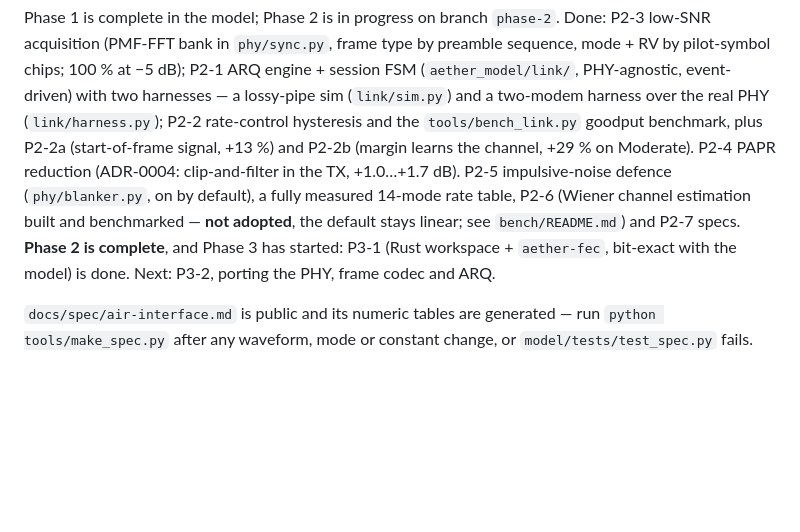
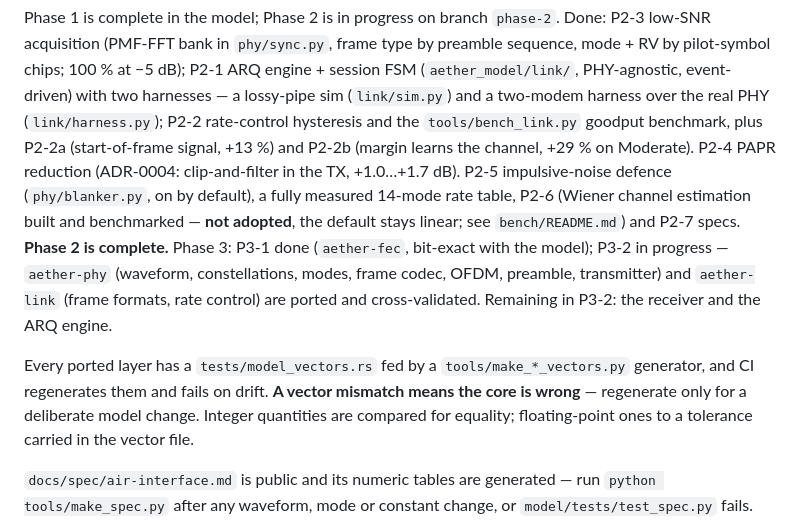
Before and after one commit to KK4ODA/aether-hf, a Markdown page: CLAUDE.md, the part around the change. Rendered like a GitHub page; blank space fills up the shorter version.

Commit message:
docs: record P3-2 progress in the roadmap and working notes
Co-Authored-By: Claude Opus 5 <noreply@anthropic.com>

```diff
--- a/CLAUDE.md
+++ b/CLAUDE.md
@@ -55,8 +55,15 @@ rate-control hysteresis and the `tools/bench_link.py` goodput benchmark, plus P2
 (start-of-frame signal, +13 %) and P2-2b (margin learns the channel, +29 % on Moderate).
 P2-4 PAPR reduction (ADR-0004: clip-and-filter in the TX, +1.0…+1.7 dB). P2-5 impulsive-noise defence (`phy/blanker.py`, on by default), a fully measured 14-mode
 rate table, P2-6 (Wiener channel estimation built and benchmarked — **not adopted**, the
-default stays linear; see `bench/README.md`) and P2-7 specs. **Phase 2 is complete**, and Phase 3 has started: P3-1 (Rust workspace + `aether-fec`,
-bit-exact with the model) is done. Next: P3-2, porting the PHY, frame codec and ARQ.
+default stays linear; see `bench/README.md`) and P2-7 specs. **Phase 2 is complete.** Phase 3: P3-1 done (`aether-fec`, bit-exact with the model);
+P3-2 in progress — `aether-phy` (waveform, constellations, modes, frame codec, OFDM,
+preamble, transmitter) and `aether-link` (frame formats, rate control) are ported and
+cross-validated. Remaining in P3-2: the receiver and the ARQ engine.
+
+Every ported layer has a `tests/model_vectors.rs` fed by a `tools/make_*_vectors.py`
+generator, and CI regenerates them and fails on drift. **A vector mismatch means the core is
+wrong** — regenerate only for a deliberate model change. Integer quantities are compared for
+equality; floating-point ones to a tolerance carried in the vector file.
 
 `docs/spec/air-interface.md` is public and its numeric tables are generated —
 run `python tools/make_spec.py` after any waveform, mode or constant change, or
```
Also changed, not shown: docs/ROADMAP.md (+1 -1 lines).
